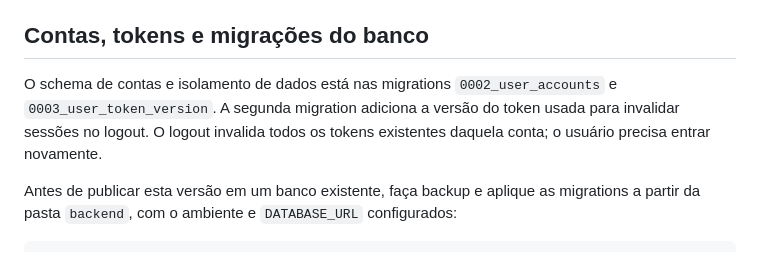
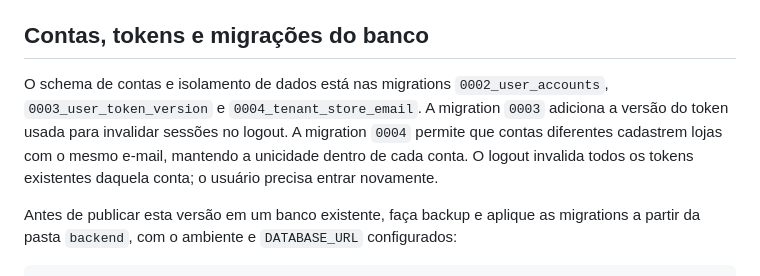
Before and after one commit to LuizzHSA/Sistema-precificador, a Markdown page: docs/OPERATIONS.md, the part around the change. GitHub-like rendering.

Commit message:
Document tenant-specific store uniqueness migration

```diff
--- a/docs/OPERATIONS.md
+++ b/docs/OPERATIONS.md
@@ -16,7 +16,7 @@ Sem `SMTP_HOST`, a aplicação não envia email: registra a notificação como d
 
 ## Contas, tokens e migrações do banco
 
-O schema de contas e isolamento de dados está nas migrations `0002_user_accounts` e `0003_user_token_version`. A segunda migration adiciona a versão do token usada para invalidar sessões no logout. O logout invalida todos os tokens existentes daquela conta; o usuário precisa entrar novamente.
+O schema de contas e isolamento de dados está nas migrations `0002_user_accounts`, `0003_user_token_version` e `0004_tenant_store_email`. A migration `0003` adiciona a versão do token usada para invalidar sessões no logout. A migration `0004` permite que contas diferentes cadastrem lojas com o mesmo e-mail, mantendo a unicidade dentro de cada conta. O logout invalida todos os tokens existentes daquela conta; o usuário precisa entrar novamente.
 
 Antes de publicar esta versão em um banco existente, faça backup e aplique as migrations a partir da pasta `backend`, com o ambiente e `DATABASE_URL` configurados:
 
```
